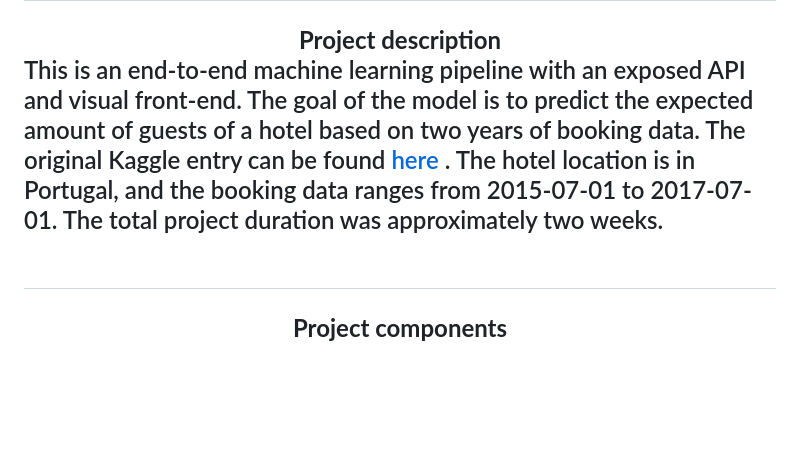
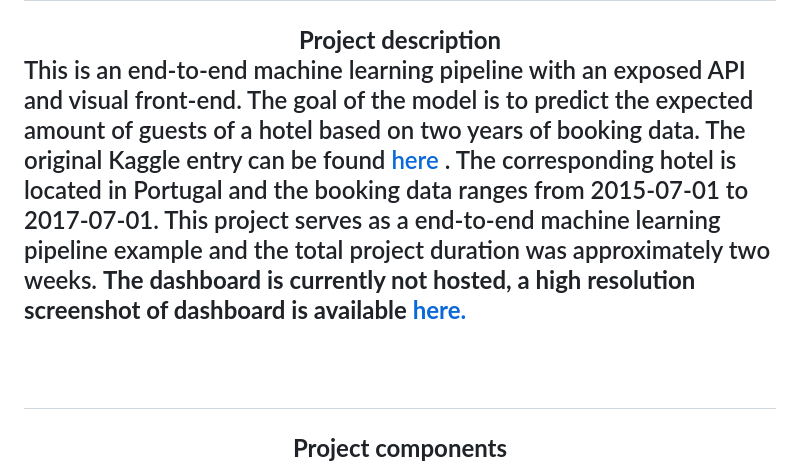
Before and after one commit to FransHk/Hotel-guest-demand-prediction, a Markdown page: README.md, the part around one of its changes. Rendered like a GitHub page; blank space fills up the shorter version.

```diff
--- a/README.md
+++ b/README.md
@@ -10,7 +10,7 @@
 </br>
 <h2 align="center"><b>Project description</b></h3>
 <p align="left">
-This is an end-to-end machine learning pipeline with an exposed API and visual front-end. The goal of the model is to predict the expected amount of guests of a hotel based on two years of booking data. The original Kaggle entry can be found <a href="https://www.kaggle.com/datasets/jessemostipak/hotel-booking-demand"> here </a>. The hotel location is in Portugal, and the booking data ranges from 2015-07-01 to 2017-07-01. The total project duration was approximately two weeks.
+This is an end-to-end machine learning pipeline with an exposed API and visual front-end. The goal of the model is to predict the expected amount of guests of a hotel based on two years of booking data. The original Kaggle entry can be found <a href="https://www.kaggle.com/datasets/jessemostipak/hotel-booking-demand"> here </a>. The corresponding hotel is located in Portugal and the booking data ranges from 2015-07-01 to 2017-07-01. This project serves as a end-to-end machine learning pipeline example and the total project duration was approximately two weeks. <b>The dashboard is currently not hosted, a high resolution screenshot of dashboard is available <a href="images/screen_3.png"> here. </a> </p></b>
 <br><br>
 
 <h2 align="center"><b>Project components</b></h3>
```
Also changed, not shown: other parts of README.md (+8 -8 lines).
